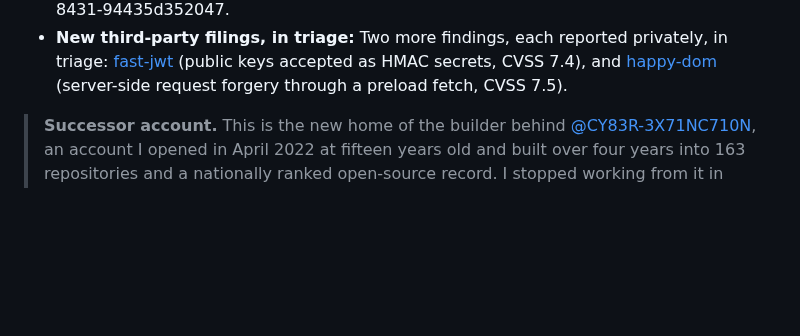
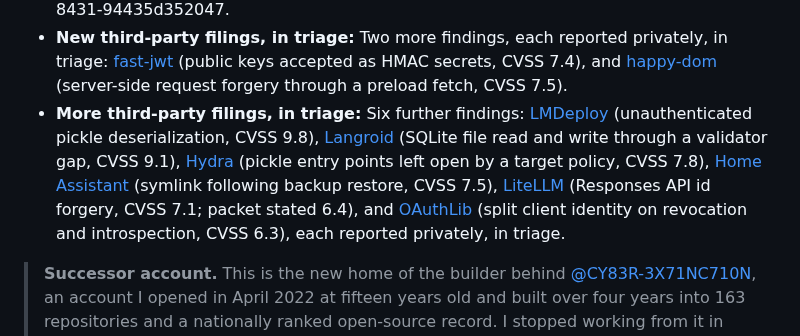
Before and after one commit to Epsilon0xCell/Epsilon0xCell, a Markdown page: README.md, the part around the change. GitHub-like rendering; blank space fills up the shorter version.

Commit message:
Add the six Wave 3 third-party filings to the record

```diff
--- a/README.md
+++ b/README.md
@@ -26,6 +26,7 @@
 - **Third-party disclosure, in coordination:** [Universal_HamRadio_Remote_HTML5](https://github.com/F4HTB/Universal_HamRadio_Remote_HTML5) (F4HTB, unauthenticated remote code execution through a configuration value, my CVSS estimate 9.8 in the default configuration). Reported under my name to [VulnCheck](https://www.vulncheck.com/advisories) for coordinated disclosure; in review. Submission ID: 7b38ff57-7ae7-4cfe-802b-1a0151b9b76f.
 - **More third-party disclosures, in triage:** Three further findings: [Authlib](https://github.com/authlib/authlib/security/advisories/GHSA-qh79-cpm4-66xr) (public keys accepted as HMAC secrets, CVSS 7.4), [joserfc](https://github.com/authlib/joserfc/security/advisories/GHSA-r829-87wg-5fvm) (public keys accepted as HMAC secrets, CVSS 7.4), and [MLflow](https://github.com/mlflow/mlflow/security/advisories/GHSA-hq9f-8r34-rwfr) (assessment_id path traversal, CVSS 7.0), each reported privately, in triage. A fourth, [python-jose](https://github.com/mpdavis/python-jose) (empty HMAC keys accepted, CVSS 7.4), is reported to [VulnCheck](https://www.vulncheck.com/advisories) for coordinated disclosure; in review. Submission ID: 4fa6aca3-107c-4303-8431-94435d352047.
 - **New third-party filings, in triage:** Two more findings, each reported privately, in triage: [fast-jwt](https://github.com/nearform/fast-jwt/security/advisories/GHSA-54w5-pr3p-mxx6) (public keys accepted as HMAC secrets, CVSS 7.4), and [happy-dom](https://github.com/capricorn86/happy-dom/security/advisories/GHSA-wc23-gwfm-xp98) (server-side request forgery through a preload fetch, CVSS 7.5).
+- **More third-party filings, in triage:** Six further findings: [LMDeploy](https://github.com/InternLM/lmdeploy/security/advisories/GHSA-6cpj-h37w-jc87) (unauthenticated pickle deserialization, CVSS 9.8), [Langroid](https://github.com/langroid/langroid/security/advisories/GHSA-vqhw-xhff-464q) (SQLite file read and write through a validator gap, CVSS 9.1), [Hydra](https://github.com/hydra-ecosystem/hydra/security/advisories/GHSA-6pjq-6rqq-35wh) (pickle entry points left open by a target policy, CVSS 7.8), [Home Assistant](https://github.com/home-assistant/core/security/advisories/GHSA-v2j4-8cr2-8cmc) (symlink following backup restore, CVSS 7.5), [LiteLLM](https://github.com/BerriAI/litellm/security/advisories/GHSA-x38x-j3hm-5gq5) (Responses API id forgery, CVSS 7.1; packet stated 6.4), and [OAuthLib](https://github.com/oauthlib/oauthlib/security/advisories/GHSA-7pg3-fhv6-chf6) (split client identity on revocation and introspection, CVSS 6.3), each reported privately, in triage.
 
 > **Successor account.** This is the new home of the builder behind [@CY83R-3X71NC710N](https://github.com/CY83R-3X71NC710N), an account I opened in April 2022 at fifteen years old and built over four years into 163 repositories and a nationally ranked open-source record. I stopped working from it in September 2026 and consolidated everything here, with full histories migrated and re-signed under this account's identity. The original stands untouched as the archive of record, and everything new ships from here.
 
```
